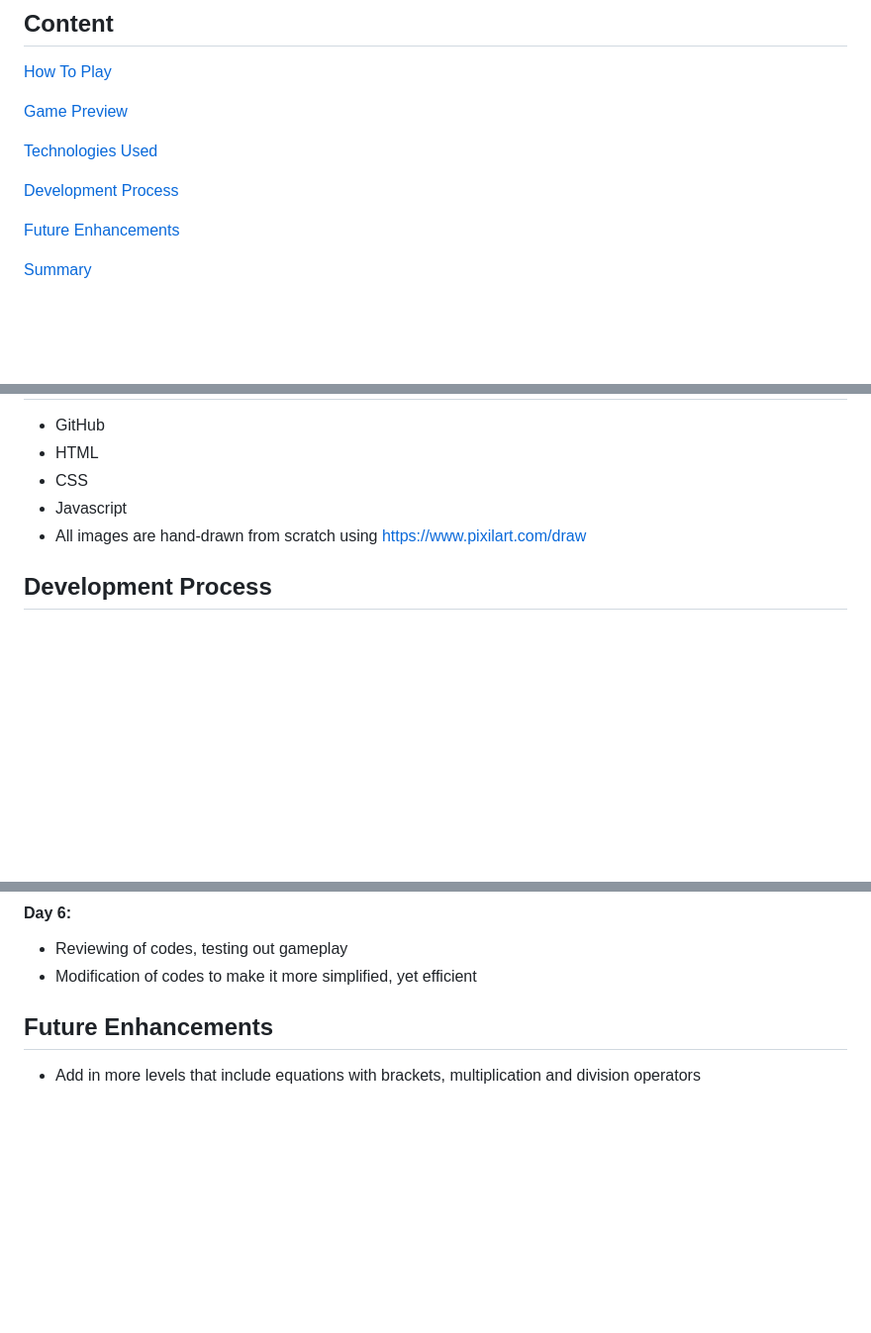
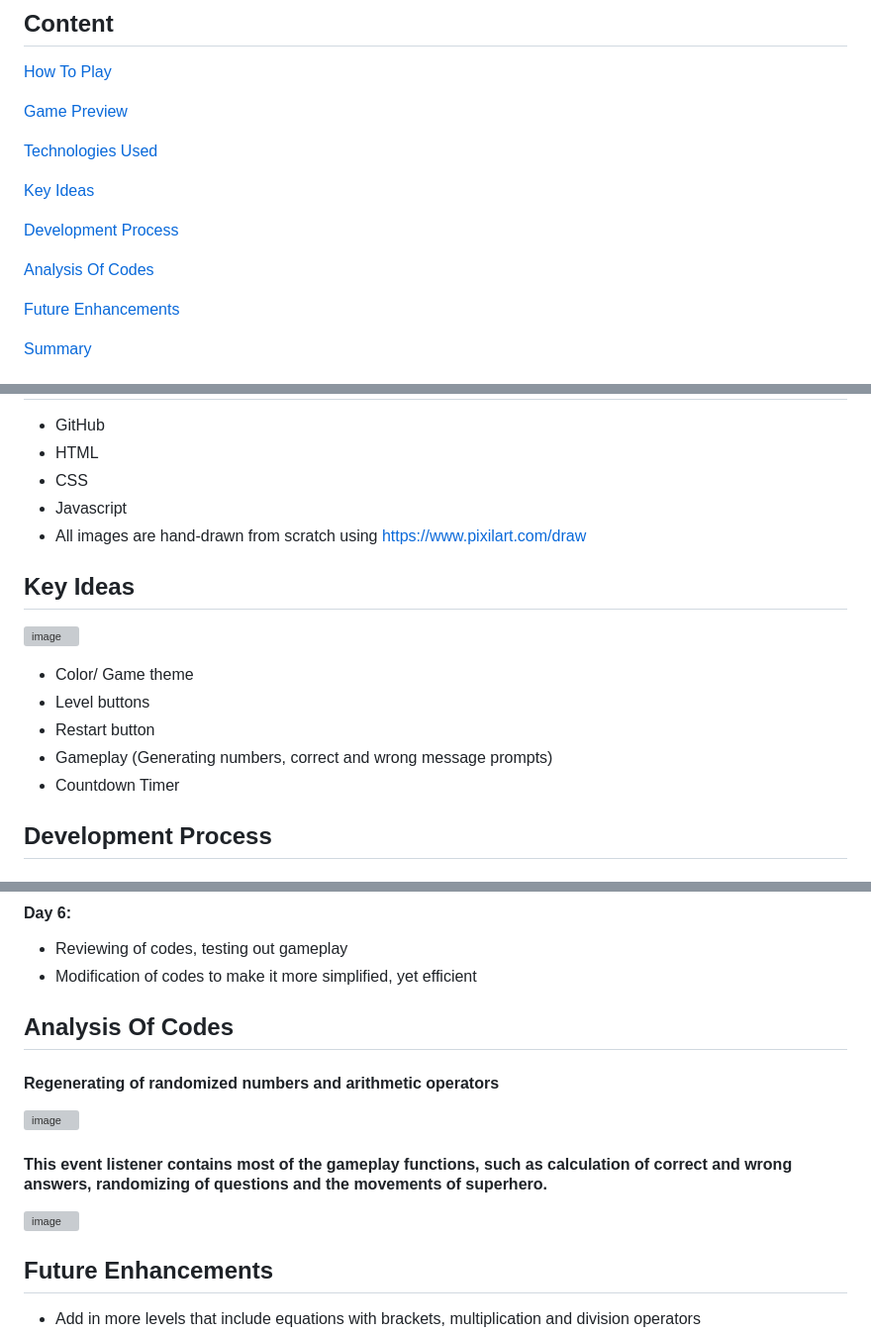
Before and after one commit to roscxn/Math-Quiz, a Markdown page: README.md, 3 parts joined by grey strips. Shown: that part at 99% size. GitHub-like rendering; blank space fills up the shorter version; grey boxes are pictures that could not be loaded.

```diff
--- a/README.md
+++ b/README.md
@@ -11,7 +11,11 @@ Hello there, welcome to my page! As a math tutor, I have always wanted to create
 
 [Technologies Used](#technologies-used)
 
+[Key Ideas](#key-ideas)
+
 [Development Process](#development-process)
+
+[Analysis Of Codes](#analysis-of-codes)
 
 [Future Enhancements](#future-enhancements)
 
@@ -41,6 +45,15 @@ Hello there, welcome to my page! As a math tutor, I have always wanted to create
 * Javascript
 * All images are hand-drawn from scratch using https://www.pixilart.com/draw
 
+## Key Ideas
+![image](https://user-images.githubusercontent.com/114375385/221091999-0a848669-579d-4b71-be42-bc12c483dee4.png)
+
+* Color/ Game theme
+* Level buttons
+* Restart button
+* Gameplay (Generating numbers, correct and wrong message prompts)
+* Countdown Timer
+
 ## Development Process
 
 #### Day 1:
@@ -69,6 +82,15 @@ Hello there, welcome to my page! As a math tutor, I have always wanted to create
 * Reviewing of codes, testing out gameplay
 * Modification of codes to make it more simplified, yet efficient
 
+## Analysis Of Codes
+
+#### Regenerating of randomized numbers and arithmetic operators
+
+![image](https://user-images.githubusercontent.com/114375385/221092865-b96fcc42-d8e0-45b7-8eb8-ca48594dca34.png)
+
+#### This event listener contains most of the gameplay functions, such as calculation of correct and wrong answers, randomizing of questions and the movements of superhero.
+
+![image](https://user-images.githubusercontent.com/114375385/221093199-d4b6c804-962a-45eb-a1ea-0e2d0781662f.png)
 
 ## Future Enhancements
 
```
